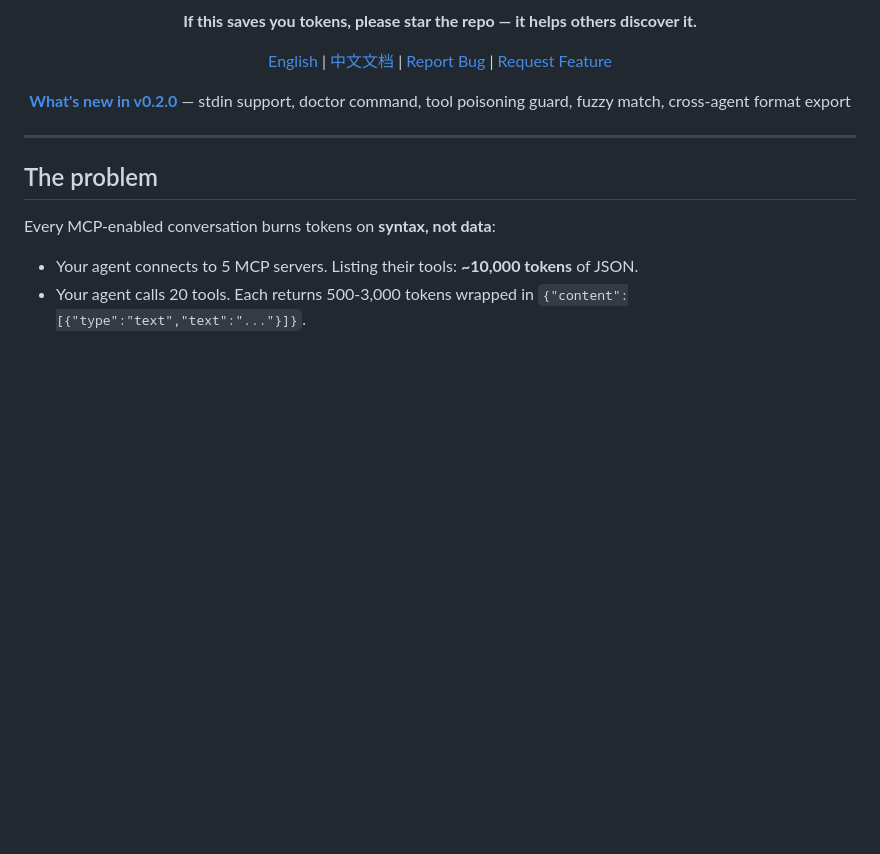
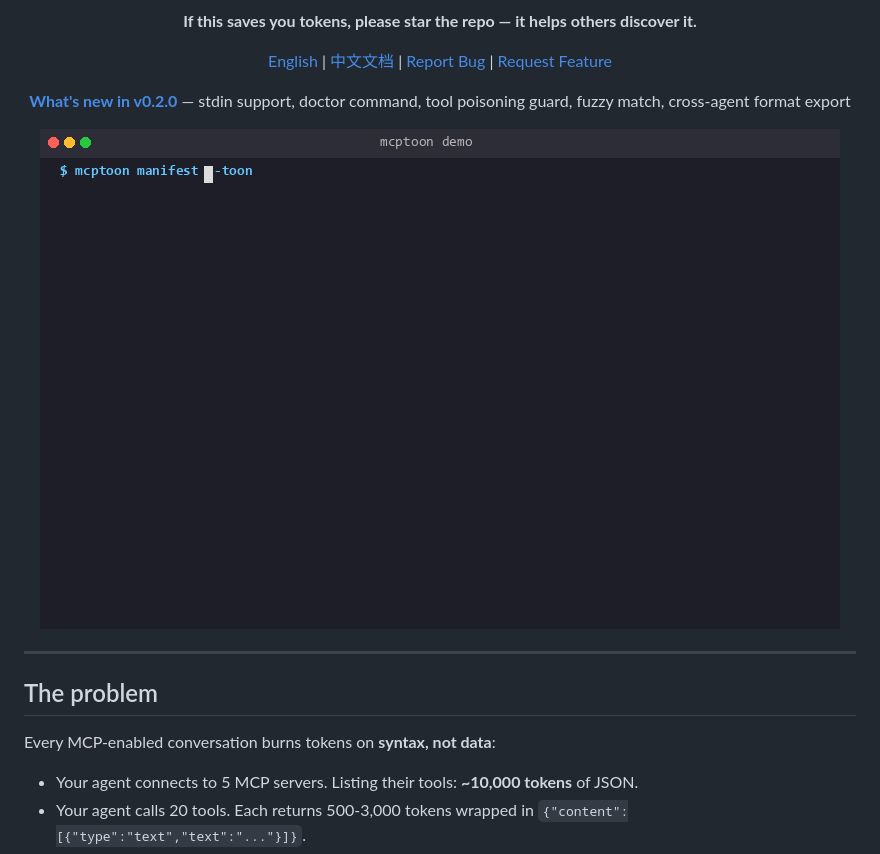
Before and after one commit to activeing123/mcptoon, a Markdown page: README.md, the part around the change. GitHub-like rendering; pictures changed too: assets/demo.gif (added); blank space fills up the shorter version.

```diff
--- a/README.md
+++ b/README.md
@@ -16,6 +16,8 @@
 [English](README.md) | [中文文档](README.zh-CN.md) | [Report Bug](https://github.com/activeing123/mcptoon/issues) | [Request Feature](https://github.com/activeing123/mcptoon/issues)
 
 **[What's new in v0.2.0](#whats-new-in-v020)** — stdin support, doctor command, tool poisoning guard, fuzzy match, cross-agent format export
+
+![mcptoon demo](assets/demo.gif)
 
 </div>
 
```
Also changed, not shown: mcp/README.md (added, +123 -0 lines), 16 other files.
